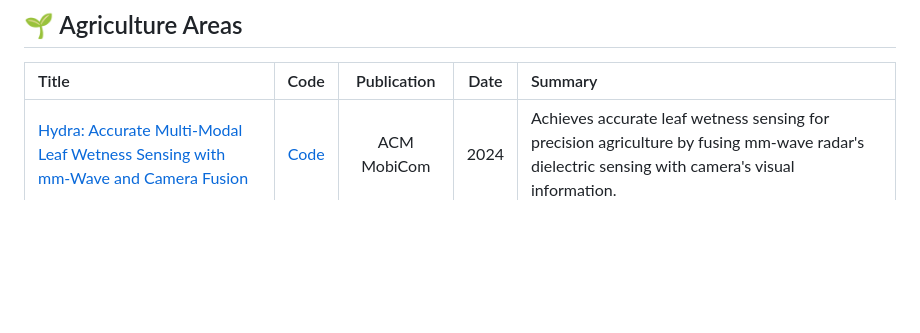
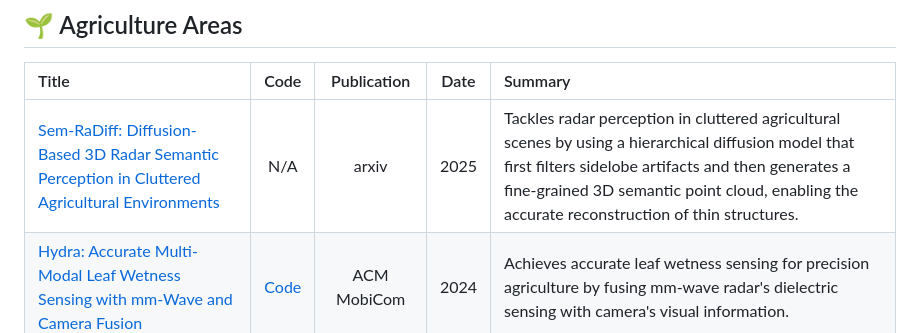
Before and after one commit to Armorhtk/awesome-mmwave-radar-perception, a Markdown page: README.md, the part around the change. Rendered like a GitHub page; blank space fills up the shorter version.

```diff
--- a/README.md
+++ b/README.md
@@ -322,6 +322,7 @@ This list is curated based on the following standards, in order of priority:
 
 | Title | Code | Publication | Date | Summary |
 | :--- | :---: | :---: | :---: | :--- |
+| [Sem-RaDiff: Diffusion-Based 3D Radar Semantic Perception in Cluttered Agricultural Environments](https://arxiv.org/abs/2509.02283) | N/A | arxiv | 2025 | Tackles radar perception in cluttered agricultural scenes by using a hierarchical diffusion model that first filters sidelobe artifacts and then generates a fine-grained 3D semantic point cloud, enabling the accurate reconstruction of thin structures. |
 | [Hydra: Accurate Multi-Modal Leaf Wetness Sensing with mm-Wave and Camera Fusion](https://dl.acm.org/doi/10.1145/3636534.3690662) | [Code](https://github.com/liuyime2/MobiCom24-Hydra) | ACM MobiCom | 2024 | Achieves accurate leaf wetness sensing for precision agriculture by fusing mm-wave radar's dielectric sensing with camera's visual information. |
 
 
```
